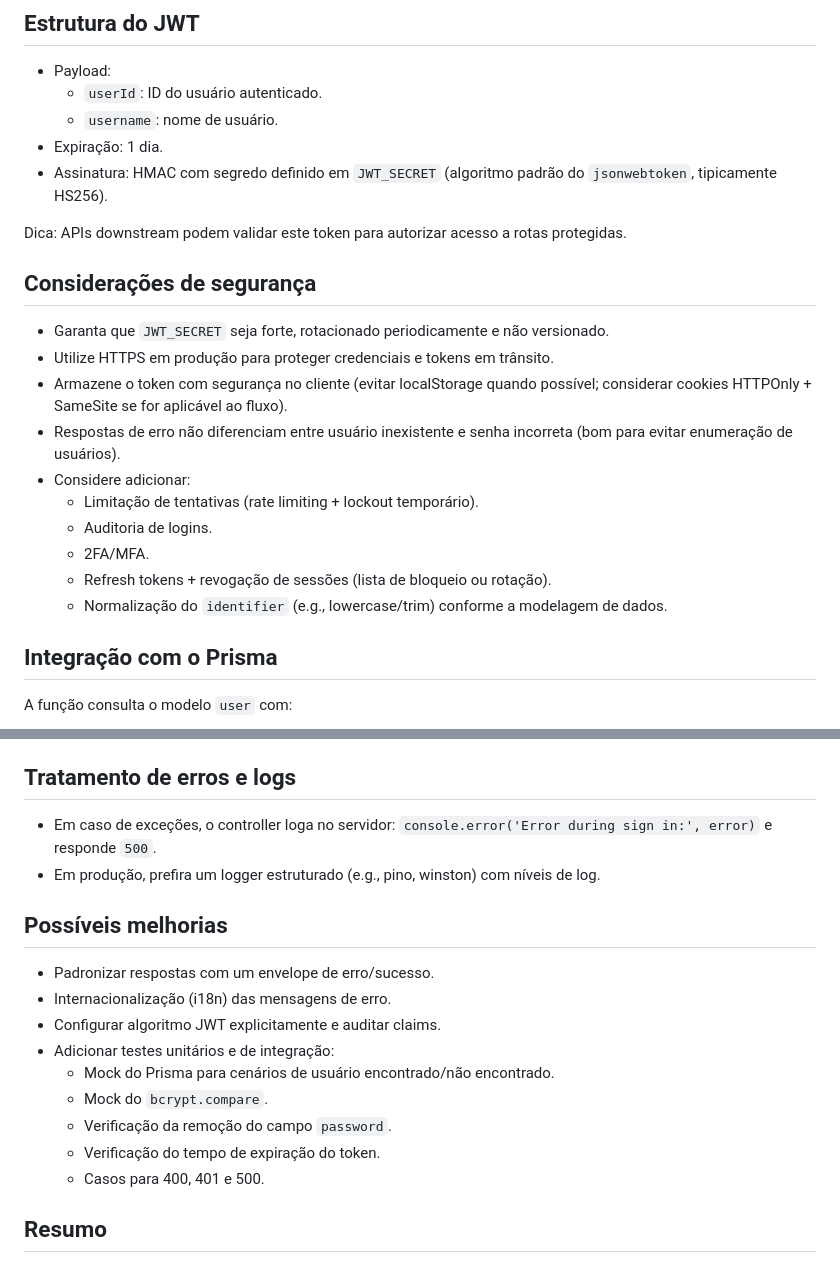
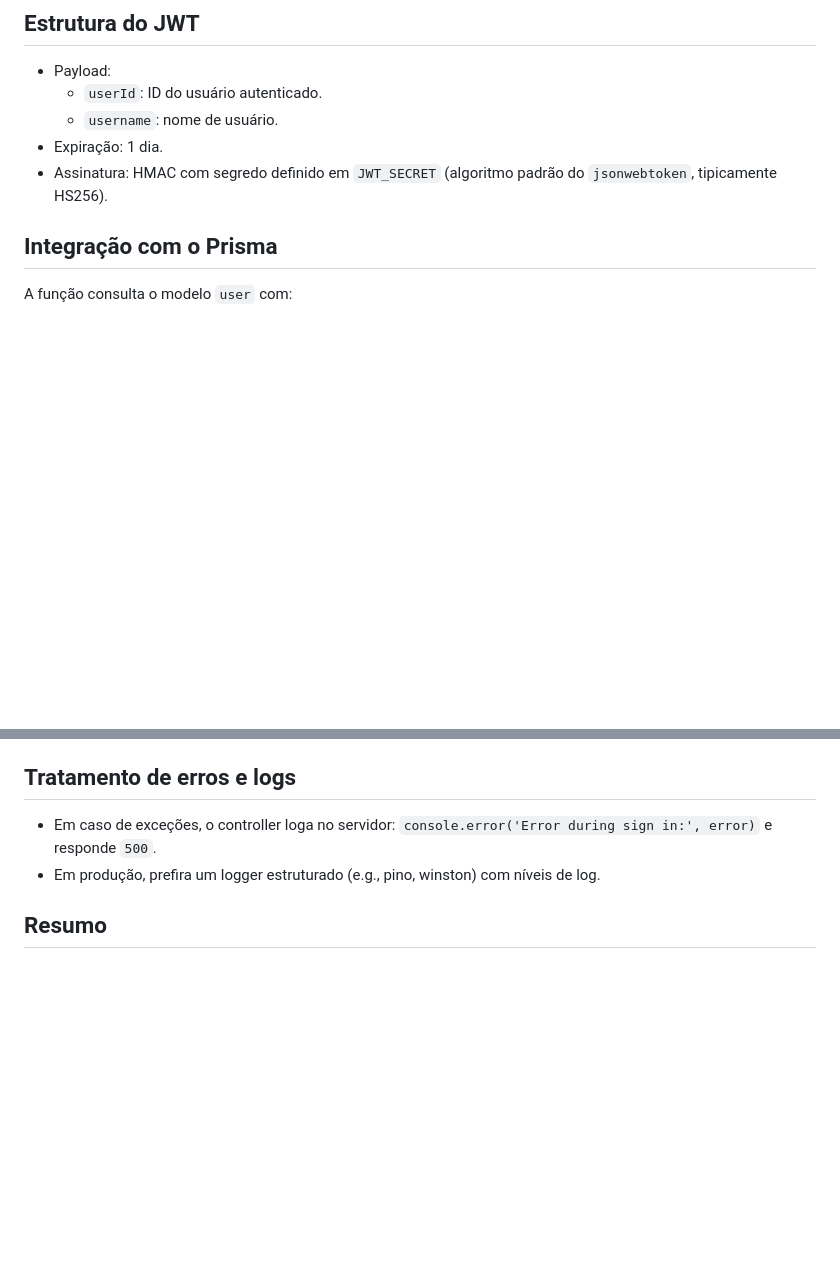
Before and after one commit to JoaoLucasCordeiro/Projeto-Lumioo, a Markdown page: docs/auth.md, 2 parts joined by grey strips. Drawn GitHub-style; blank space fills up the shorter version.

```diff
--- a/docs/auth.md
+++ b/docs/auth.md
@@ -130,21 +130,6 @@ Resposta esperada (200):
 - Expiração: 1 dia.
 - Assinatura: HMAC com segredo definido em `JWT_SECRET` (algoritmo padrão do `jsonwebtoken`, tipicamente HS256).
 
-Dica: APIs downstream podem validar este token para autorizar acesso a rotas protegidas.
-
-## Considerações de segurança
-
-- Garanta que `JWT_SECRET` seja forte, rotacionado periodicamente e não versionado.
-- Utilize HTTPS em produção para proteger credenciais e tokens em trânsito.
-- Armazene o token com segurança no cliente (evitar localStorage quando possível; considerar cookies HTTPOnly + SameSite se for aplicável ao fluxo).
-- Respostas de erro não diferenciam entre usuário inexistente e senha incorreta (bom para evitar enumeração de usuários).
-- Considere adicionar:
-  - Limitação de tentativas (rate limiting + lockout temporário).
-  - Auditoria de logins.
-  - 2FA/MFA.
-  - Refresh tokens + revogação de sessões (lista de bloqueio ou rotação).
-  - Normalização do `identifier` (e.g., lowercase/trim) conforme a modelagem de dados.
-
 ## Integração com o Prisma
 
 A função consulta o modelo `user` com:
@@ -160,18 +145,6 @@ Certifique-se de que o schema Prisma contenha esses campos e que `password` arma
 - Em caso de exceções, o controller loga no servidor: `console.error('Error during sign in:', error)` e responde `500`.
 - Em produção, prefira um logger estruturado (e.g., pino, winston) com níveis de log.
 
-## Possíveis melhorias
-
-- Padronizar respostas com um envelope de erro/sucesso.
-- Internacionalização (i18n) das mensagens de erro.
-- Configurar algoritmo JWT explicitamente e auditar claims.
-- Adicionar testes unitários e de integração:
-  - Mock do Prisma para cenários de usuário encontrado/não encontrado.
-  - Mock do `bcrypt.compare`.
-  - Verificação da remoção do campo `password`.
-  - Verificação do tempo de expiração do token.
-  - Casos para 400, 401 e 500.
-
 ## Resumo
 
 O `signIn` implementa um fluxo de login sólido: aceita identificador flexível (email acadêmico ou username), valida senha com bcrypt, emite JWT com expiração e retorna os dados do usuário sem a senha. Para produção, recomenda-se fortalecer aspectos de segurança, observabilidade e testes.
```
